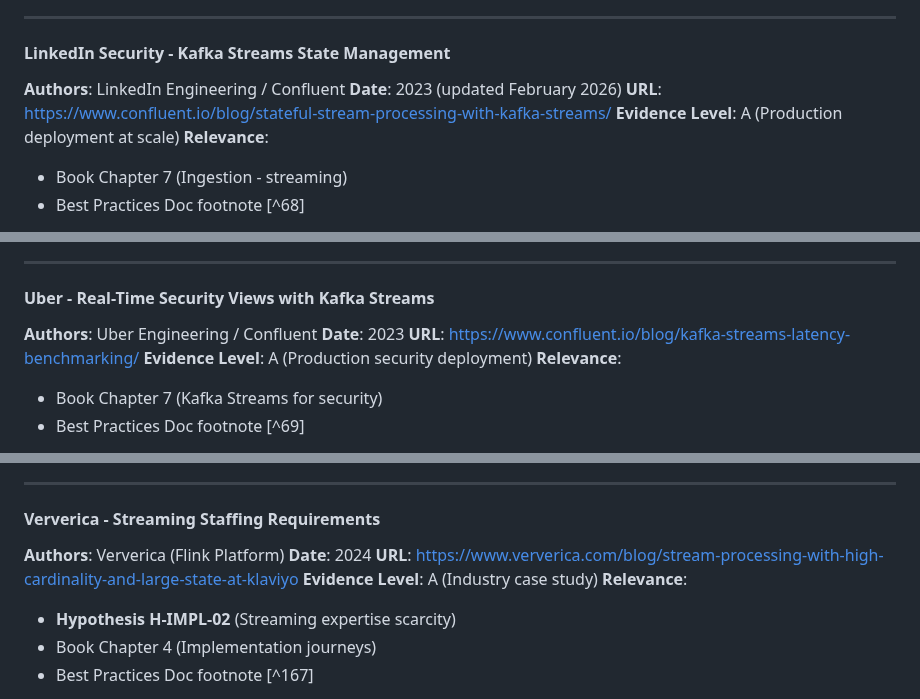
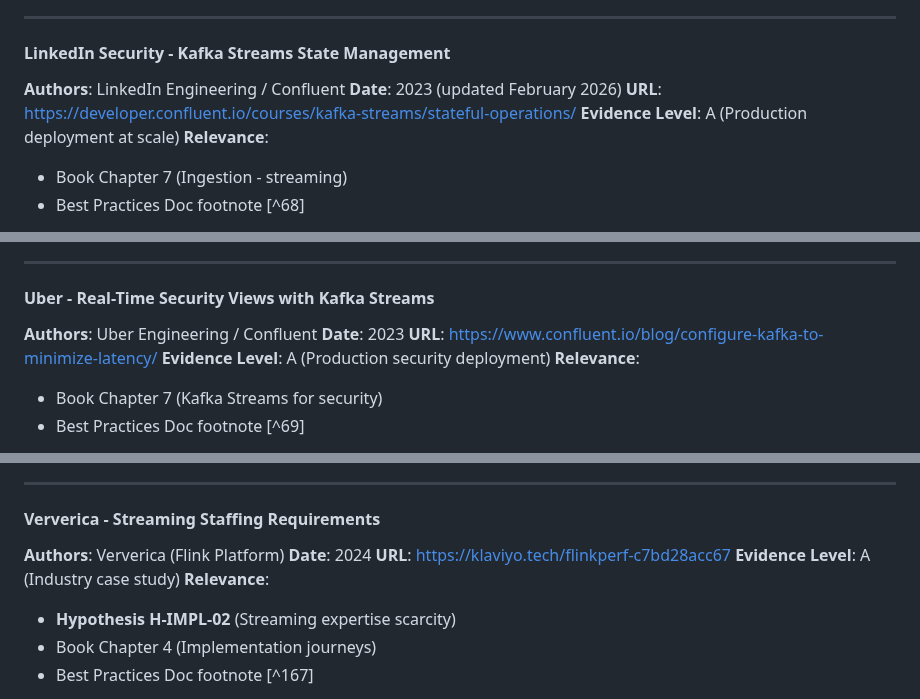
Before and after one commit to flying-coyote/security-data-literature-review, a Markdown page: MASTER-BIBLIOGRAPHY.md, 3 parts joined by grey strips. Drawn GitHub-style.

```diff
--- a/MASTER-BIBLIOGRAPHY.md
+++ b/MASTER-BIBLIOGRAPHY.md
@@ -701,7 +704,7 @@ This bibliography consolidates all literature sources from:
 
 **Authors**: LinkedIn Engineering / Confluent
 **Date**: 2023 (updated February 2026)
-**URL**: https://www.confluent.io/blog/stateful-stream-processing-with-kafka-streams/
+**URL**: https://developer.confluent.io/courses/kafka-streams/stateful-operations/
 **Evidence Level**: A (Production deployment at scale)
 **Relevance**:
 - Book Chapter 7 (Ingestion - streaming)
@@ -1028,7 +1034,7 @@ This bibliography consolidates all literature sources from:
 
 **Authors**: Uber Engineering / Confluent
 **Date**: 2023
-**URL**: https://www.confluent.io/blog/kafka-streams-latency-benchmarking/
+**URL**: https://www.confluent.io/blog/configure-kafka-to-minimize-latency/
 **Evidence Level**: A (Production security deployment)
 **Relevance**:
 - Book Chapter 7 (Kafka Streams for security)
@@ -1254,7 +1261,7 @@ This bibliography consolidates all literature sources from:
 
 **Authors**: Ververica (Flink Platform)
 **Date**: 2024
-**URL**: https://www.ververica.com/blog/stream-processing-with-high-cardinality-and-large-state-at-klaviyo
+**URL**: https://klaviyo.tech/flinkperf-c7bd28acc67
 **Evidence Level**: A (Industry case study)
 **Relevance**:
 - **Hypothesis H-IMPL-02** (Streaming expertise scarcity)
```
Also changed, not shown: other parts of MASTER-BIBLIOGRAPHY.md (+14 -6 lines).
